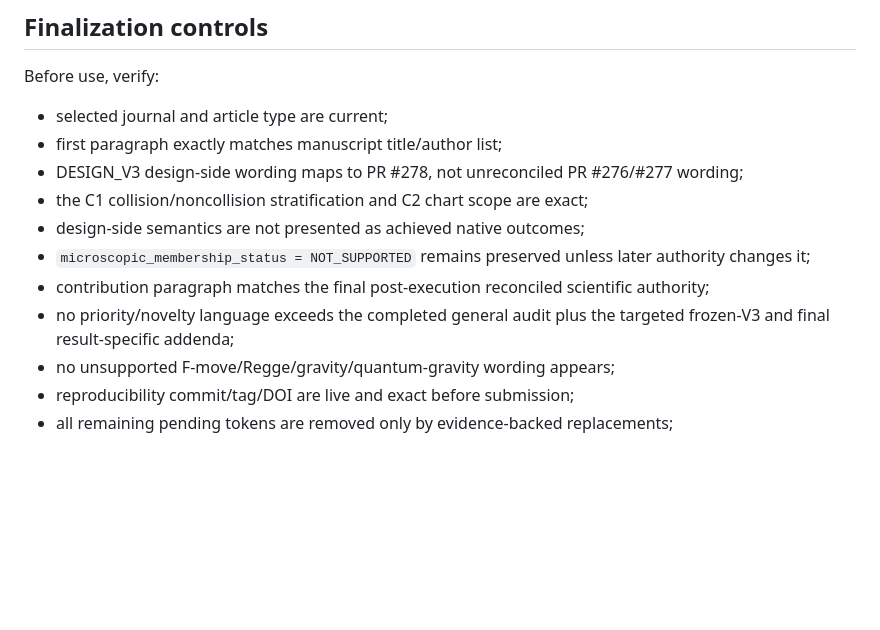
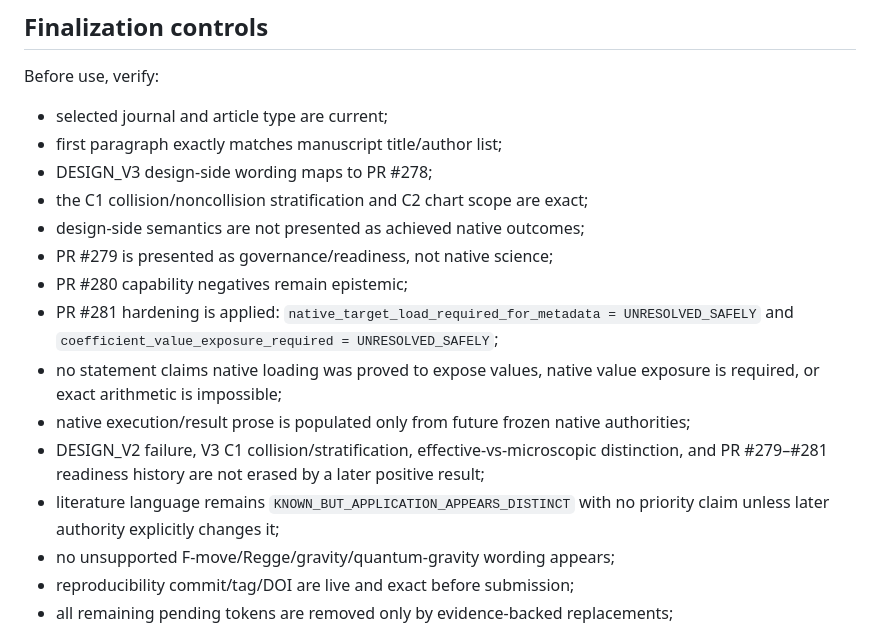
Before and after one commit to Tobillicious/bcrd, a Markdown page: papers/coherent-recoupling/COVER-LETTER-DRAFT.md, the part around one of its changes. Rendered like a GitHub page; blank space fills up the shorter version.

Commit message:
publication staging: synchronize cover-letter scaffold with readiness and prior-art authorities

```diff
--- a/papers/coherent-recoupling/COVER-LETTER-DRAFT.md
+++ b/papers/coherent-recoupling/COVER-LETTER-DRAFT.md
@@ -44,12 +46,16 @@ Before use, verify:
 
 - selected journal and article type are current;
 - first paragraph exactly matches manuscript title/author list;
-- DESIGN_V3 design-side wording maps to PR #278, not unreconciled PR #276/#277 wording;
+- DESIGN_V3 design-side wording maps to PR #278;
 - the C1 collision/noncollision stratification and C2 chart scope are exact;
 - design-side semantics are not presented as achieved native outcomes;
-- `microscopic_membership_status = NOT_SUPPORTED` remains preserved unless later authority changes it;
-- contribution paragraph matches the final post-execution reconciled scientific authority;
-- no priority/novelty language exceeds the completed general audit plus the targeted frozen-V3 and final result-specific addenda;
+- PR #279 is presented as governance/readiness, not native science;
+- PR #280 capability negatives remain epistemic;
+- PR #281 hardening is applied: `native_target_load_required_for_metadata = UNRESOLVED_SAFELY` and `coefficient_value_exposure_required = UNRESOLVED_SAFELY`;
+- no statement claims native loading was proved to expose values, native value exposure is required, or exact arithmetic is impossible;
+- native execution/result prose is populated only from future frozen native authorities;
+- DESIGN_V2 failure, V3 C1 collision/stratification, effective-vs-microscopic distinction, and PR #279–#281 readiness history are not erased by a later positive result;
+- literature language remains `KNOWN_BUT_APPLICATION_APPEARS_DISTINCT` with no priority claim unless later authority explicitly changes it;
 - no unsupported F-move/Regge/gravity/quantum-gravity wording appears;
 - reproducibility commit/tag/DOI are live and exact before submission;
 - all remaining pending tokens are removed only by evidence-backed replacements;
```
Also changed, not shown: other parts of papers/coherent-recoupling/COVER-LETTER-DRAFT.md (+7 -5 lines).
